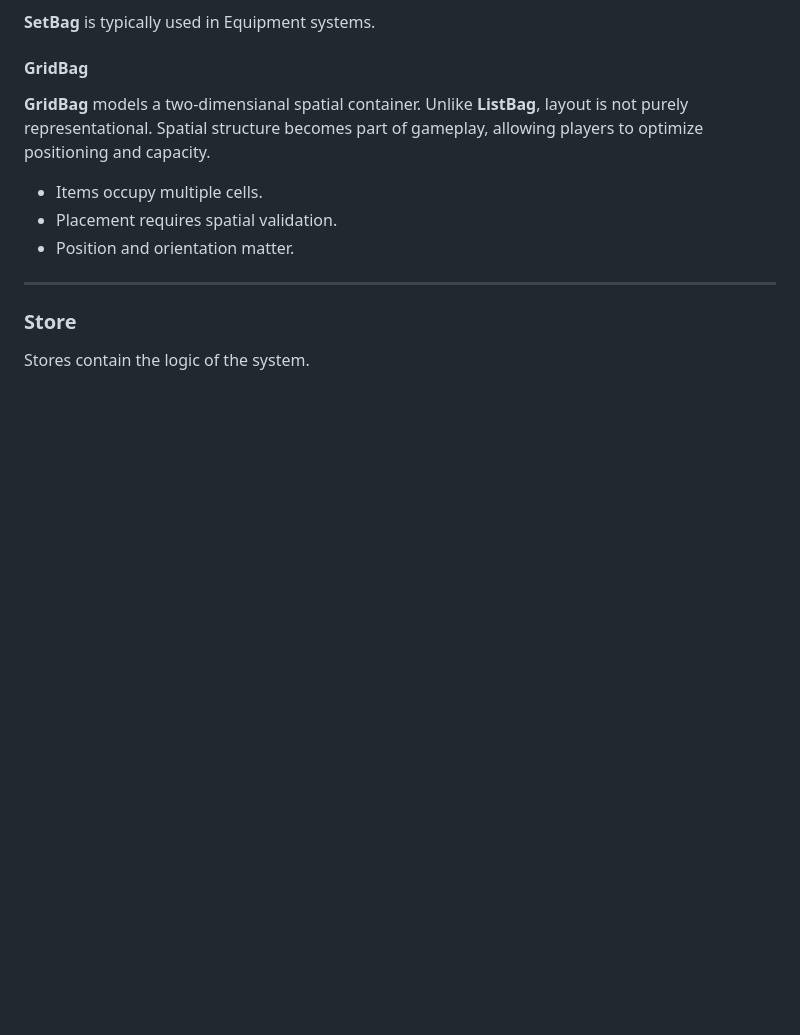
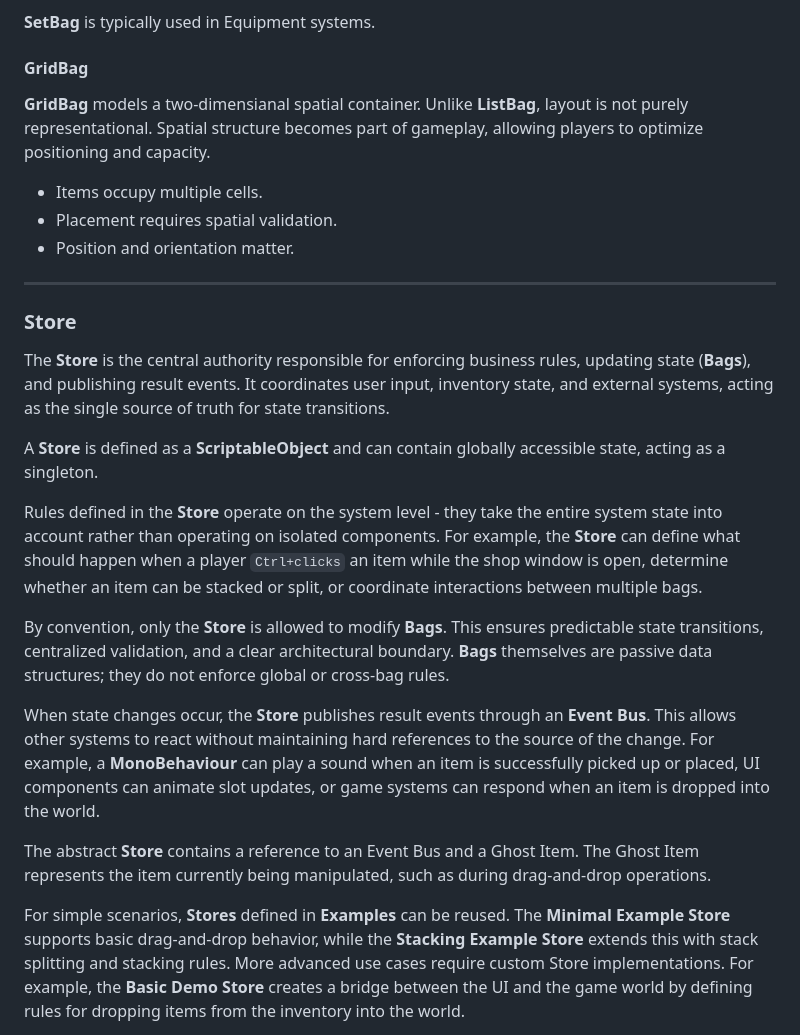
Before and after one commit to gamedevsimplified/docs, a Markdown page: src/Docs/architecture-overview.md, the part around one of its changes. Rendered like a GitHub page; blank space fills up the shorter version.

Commit message:
Update architecture over view
Add more details about the store

```diff
--- a/src/Docs/architecture-overview.md
+++ b/src/Docs/architecture-overview.md
@@ -183,7 +183,21 @@ A Bag can be declared in a MonoBehaviour (state resets when exiting Play Mode),
 
 ### Store
 
-Stores contain the logic of the system.
+The **Store** is the central authority responsible for enforcing business rules, updating state (**Bags**), and publishing result events. It coordinates user input, inventory state, and external systems, acting as the single source of truth for state transitions.
+
+A **Store** is defined as a **ScriptableObject** and can contain globally accessible state, acting as a singleton.
+
+Rules defined in the **Store** operate on the system level - they take the entire system state into account rather than operating on isolated components. For example, the **Store** can define what should happen when a player `Ctrl+clicks` an item while the shop window is open, determine whether an item can be stacked or split, or coordinate interactions between multiple bags.
+
+By convention, only the **Store** is allowed to modify **Bags**. This ensures predictable state transitions, centralized validation, and a clear architectural boundary. **Bags** themselves are passive data structures; they do not enforce global or cross-bag rules.
+
+When state changes occur, the **Store** publishes result events through an **Event Bus**. This allows other systems to react without maintaining hard references to the source of the change. For example, a **MonoBehaviour** can play a sound when an item is successfully picked up or placed, UI components can animate slot updates, or game systems can respond when an item is dropped into the world.
+
+The abstract **Store** contains a reference to an Event Bus and a Ghost Item. The Ghost Item represents the item currently being manipulated, such as during drag-and-drop operations.
+
+For simple scenarios, **Stores** defined in **Examples** can be reused. The **Minimal Example Store** supports basic drag-and-drop behavior, while the **Stacking Example Store** extends this with stack splitting and stacking rules. More advanced use cases require custom Store implementations. For example, the **Basic Demo Store** creates a bridge between the UI and the game world by defining rules for dropping items from the inventory into the world.
+
+<!-- Stores contain the logic of the system.
 
 A Store:
 
```
Also changed, not shown: other parts of src/Docs/architecture-overview.md (+3 -1 lines).
